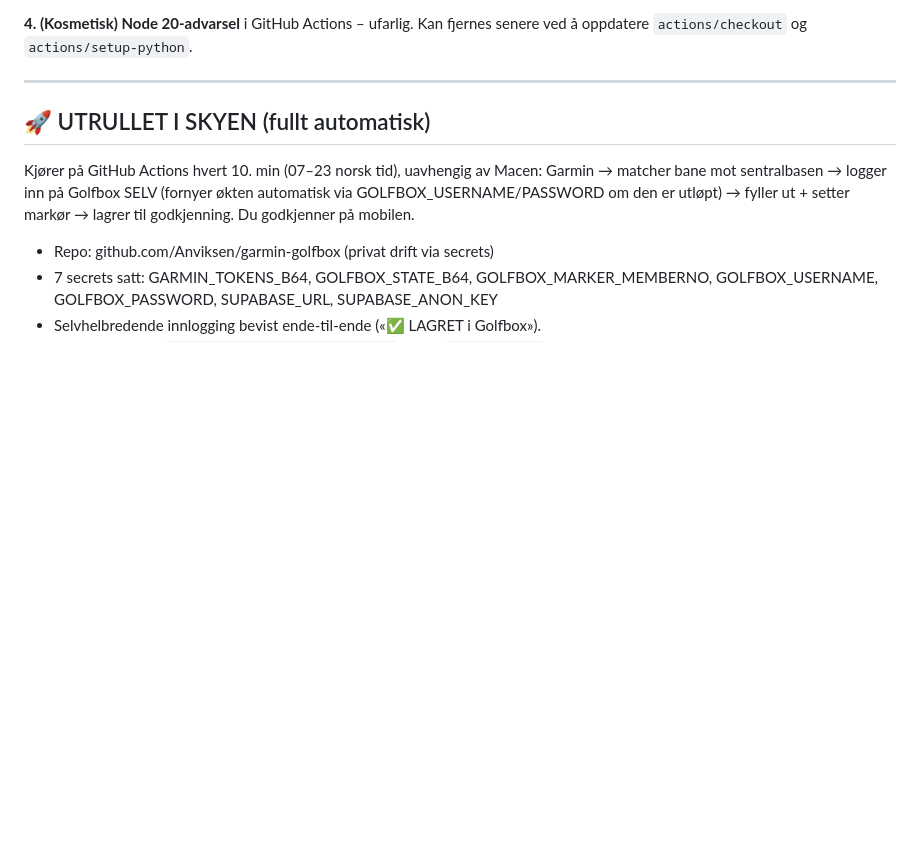
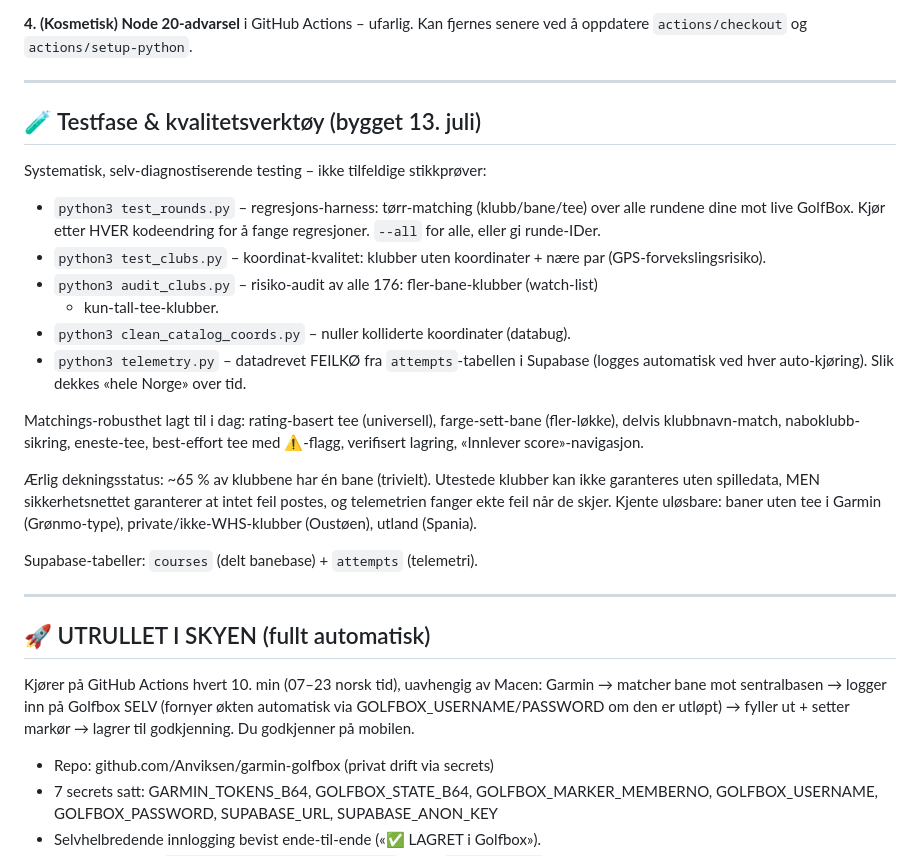
Before and after one commit to Anviksen/garmin-golfbox, a Markdown page: NESTE_STEG.md, the part around the change. GitHub-like rendering; blank space fills up the shorter version.

Commit message:
Dokumenter testfase + kvalitetsverktoy

```diff
--- a/NESTE_STEG.md
+++ b/NESTE_STEG.md
@@ -48,6 +48,34 @@ og slett raden «Narvesen Tour - Damer - 39» i Supabase-tabellen `courses`.
 
 **4. (Kosmetisk) Node 20-advarsel** i GitHub Actions – ufarlig. Kan fjernes senere
    ved å oppdatere `actions/checkout` og `actions/setup-python`.
+
+---
+
+## 🧪 Testfase & kvalitetsverktøy (bygget 13. juli)
+
+Systematisk, selv-diagnostiserende testing – ikke tilfeldige stikkprøver:
+
+- `python3 test_rounds.py` – regresjons-harness: tørr-matching (klubb/bane/tee) over
+  alle rundene dine mot live GolfBox. Kjør etter HVER kodeendring for å fange
+  regresjoner. `--all` for alle, eller gi runde-IDer.
+- `python3 test_clubs.py` – koordinat-kvalitet: klubber uten koordinater + nære par
+  (GPS-forvekslingsrisiko).
+- `python3 audit_clubs.py` – risiko-audit av alle 176: fler-bane-klubber (watch-list)
+  + kun-tall-tee-klubber.
+- `python3 clean_catalog_coords.py` – nuller kolliderte koordinater (databug).
+- `python3 telemetry.py` – datadrevet FEILKØ fra `attempts`-tabellen i Supabase
+  (logges automatisk ved hver auto-kjøring). Slik dekkes «hele Norge» over tid.
+
+Matchings-robusthet lagt til i dag: rating-basert tee (universell), farge-sett-bane
+(fler-løkke), delvis klubbnavn-match, naboklubb-sikring, eneste-tee, best-effort tee
+med ⚠-flagg, verifisert lagring, «Innlever score»-navigasjon.
+
+Ærlig dekningsstatus: ~65 % av klubbene har én bane (trivielt). Utestede klubber kan
+ikke garanteres uten spilledata, MEN sikkerhetsnettet garanterer at intet feil postes,
+og telemetrien fanger ekte feil når de skjer. Kjente uløsbare: baner uten tee i Garmin
+(Grønmo-type), private/ikke-WHS-klubber (Oustøen), utland (Spania).
+
+Supabase-tabeller: `courses` (delt banebase) + `attempts` (telemetri).
 
 ---
 
```
